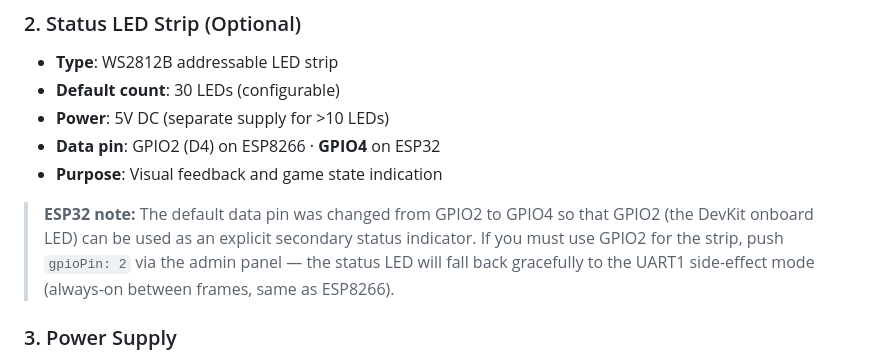
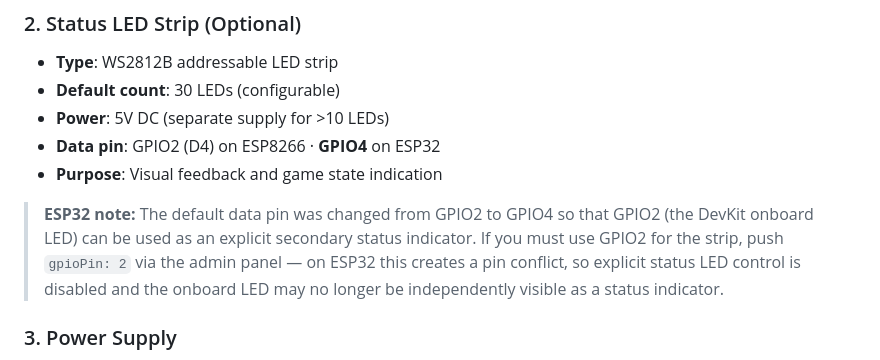
Before and after one commit to tamaygz/esp-rollaball-derby, a Markdown page: clients/esp8266-sensor/hardware.md, the part around the change. Drawn GitHub-style.

Commit message:
Update clients/esp8266-sensor/hardware.md
Co-authored-by: Copilot <175728472+Copilot@users.noreply.github.com>

```diff
--- a/clients/esp8266-sensor/hardware.md
+++ b/clients/esp8266-sensor/hardware.md
@@ -65,8 +65,9 @@ The sensor node detects balls passing through scoring holes using IR photodiodes
 > **ESP32 note:** The default data pin was changed from GPIO2 to GPIO4 so that
 > GPIO2 (the DevKit onboard LED) can be used as an explicit secondary status
 > indicator. If you must use GPIO2 for the strip, push `gpioPin: 2` via the
-> admin panel — the status LED will fall back gracefully to the UART1
-> side-effect mode (always-on between frames, same as ESP8266).
+> admin panel — on ESP32 this creates a pin conflict, so explicit status LED
+> control is disabled and the onboard LED may no longer be independently visible
+> as a status indicator.
 
 ### 3. Power Supply
 - **USB**: 5V from USB port (500mA typical)
```
